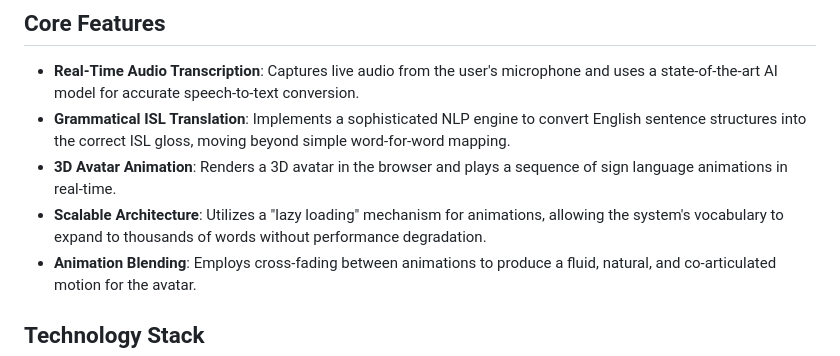
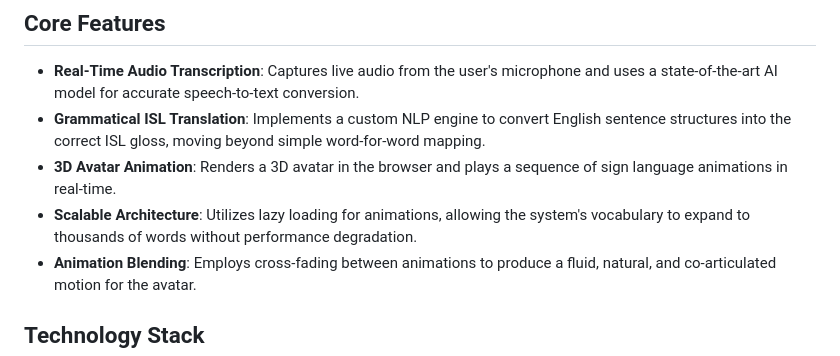
Before and after one commit to 19rishabh/ishaara-speech-to-sign-animator, a Markdown page: README.md, the part around the change. GitHub-like rendering.

```diff
--- a/README.md
+++ b/README.md
@@ -4,9 +4,9 @@ This project sits at the intersection of Artificial Intelligence, Natural Langua
 
 ## Core Features
 - **Real-Time Audio Transcription**: Captures live audio from the user's microphone and uses a state-of-the-art AI model for accurate speech-to-text conversion.
-- **Grammatical ISL Translation**: Implements a sophisticated NLP engine to convert English sentence structures into the correct ISL gloss, moving beyond simple word-for-word mapping.
+- **Grammatical ISL Translation**: Implements a custom NLP engine to convert English sentence structures into the correct ISL gloss, moving beyond simple word-for-word mapping.
 - **3D Avatar Animation**: Renders a 3D avatar in the browser and plays a sequence of sign language animations in real-time.
-- **Scalable Architecture**: Utilizes a "lazy loading" mechanism for animations, allowing the system's vocabulary to expand to thousands of words without performance degradation.
+- **Scalable Architecture**: Utilizes lazy loading for animations, allowing the system's vocabulary to expand to thousands of words without performance degradation.
 - **Animation Blending**: Employs cross-fading between animations to produce a fluid, natural, and co-articulated motion for the avatar.
 
 ## Technology Stack
```
